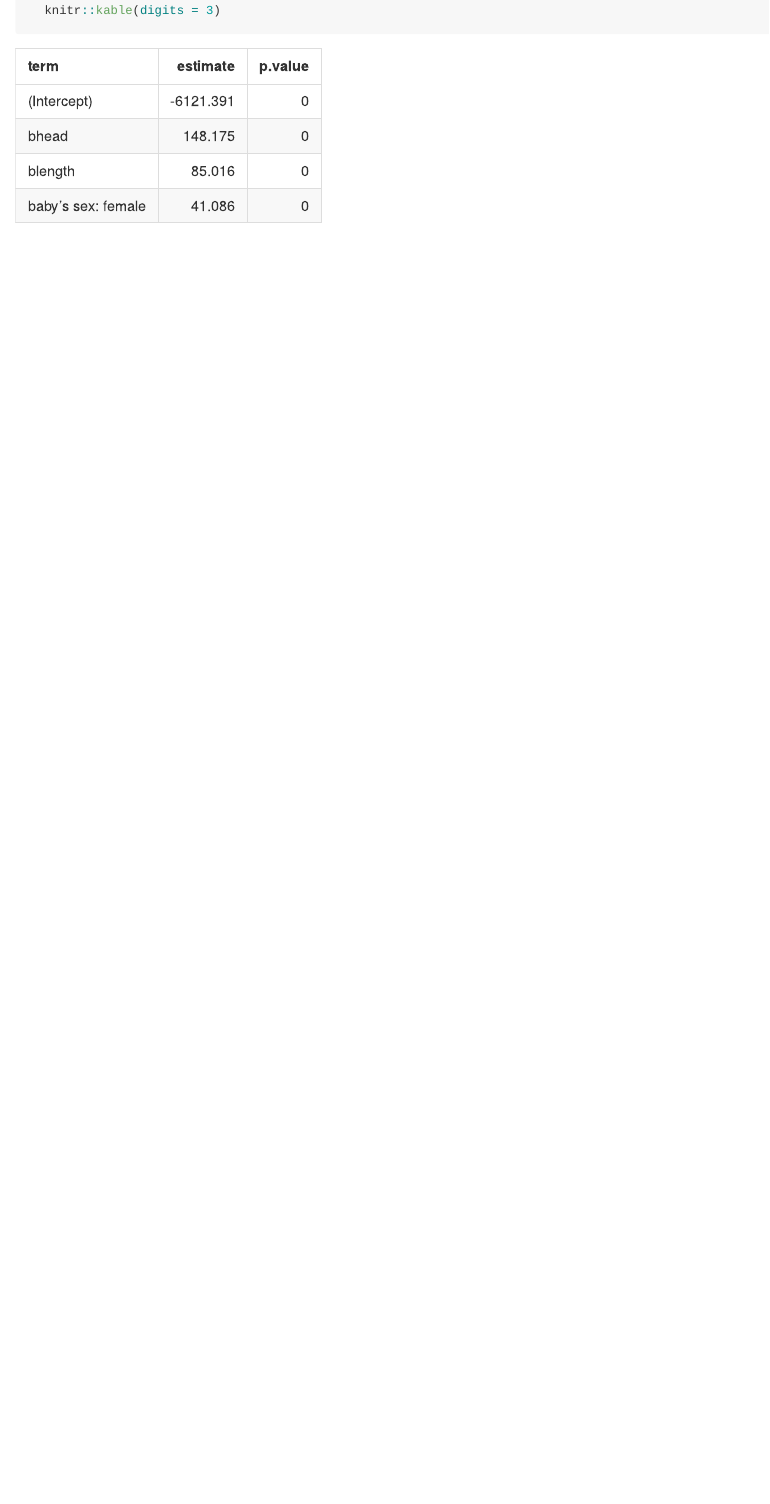
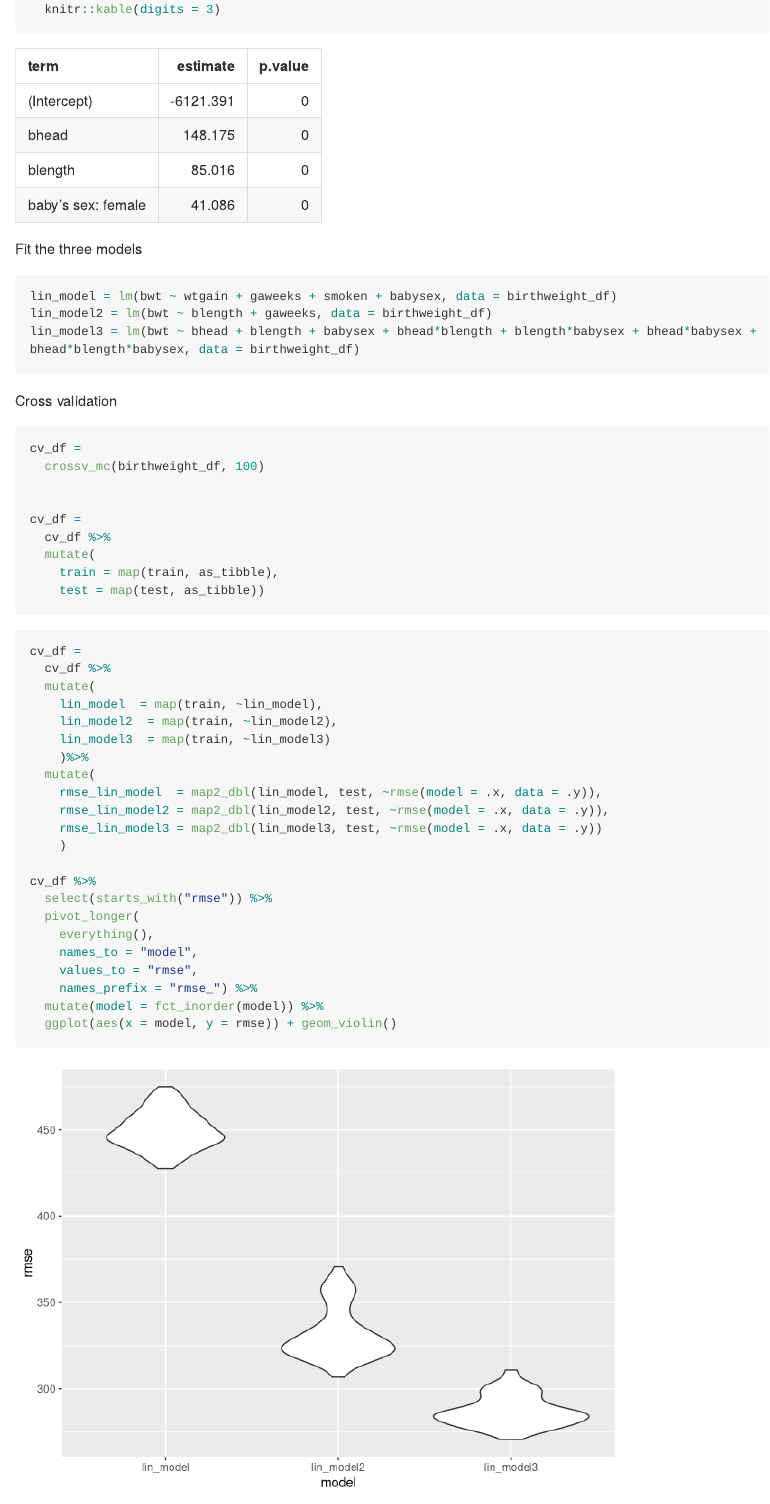
Before and after one commit to gaurib2685/p8105_hw6_gb2685, an R Markdown document (p8105_hw6_gb2685.Rmd): the page in a window 1100 px wide, from 3170 px down before the commit and from 3490 px down after it, so that both start at the same text. Rendered offline with R 4.5, knitr and Pandoc, with nearby package versions; code that draws random numbers runs with fixed seeds of ours; some code elsewhere in the file could not run offline; long lines of code are wrapped.

Commit message:
Cross validation

````diff
--- a/p8105_hw6_gb2685.Rmd
+++ b/p8105_hw6_gb2685.Rmd
@@ -88,3 +90,52 @@ lin_model3 %>%
   mutate(term = str_replace(term, "babysex2", "baby's sex: female")) %>%
   knitr::kable(digits = 3)
 ```
+
+Fit the three models
+
+```{r}
+
+lin_model = lm(bwt ~ wtgain + gaweeks + smoken + babysex, data = birthweight_df)
+lin_model2 = lm(bwt ~ blength + gaweeks, data = birthweight_df)
+lin_model3 = lm(bwt ~ bhead + blength + babysex + bhead*blength + blength*babysex + bhead*babysex +  bhead*blength*babysex, data = birthweight_df)
+
+```
+
+Cross validation
+
+```{r}
+cv_df =
+  crossv_mc(birthweight_df, 100)
+
+
+cv_df =
+  cv_df %>%
+  mutate(
+    train = map(train, as_tibble),
+    test = map(test, as_tibble))
+```
+
+```{r}
+cv_df =
+  cv_df %>%
+  mutate(
+    lin_model  = map(train, ~lin_model),
+    lin_model2  = map(train, ~lin_model2),
+    lin_model3  = map(train, ~lin_model3)
+    )%>%
+  mutate(
+    rmse_lin_model  = map2_dbl(lin_model, test, ~rmse(model = .x, data = .y)),
+    rmse_lin_model2 = map2_dbl(lin_model2, test, ~rmse(model = .x, data = .y)),
+    rmse_lin_model3 = map2_dbl(lin_model3, test, ~rmse(model = .x, data = .y))
+    )
+
+cv_df %>%
+  select(starts_with("rmse")) %>%
+  pivot_longer(
+    everything(),
+    names_to = "model",
+    values_to = "rmse",
+    names_prefix = "rmse_") %>%
+  mutate(model = fct_inorder(model)) %>%
+  ggplot(aes(x = model, y = rmse)) + geom_violin()
+```
````
Also changed, not shown: p8105_hw6_gb2685.md, p8105_hw6_gb2685_files/figure-gfm/unnamed-chunk-10-1.png (added), p8105_hw6_gb2685.Rmd (2 more changed lines).
